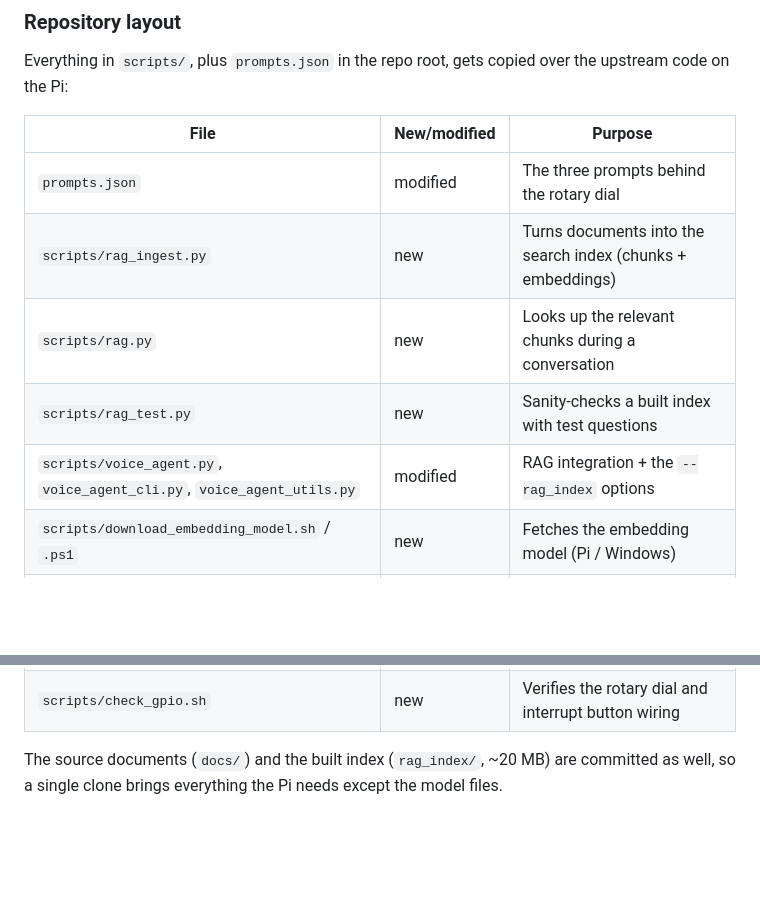
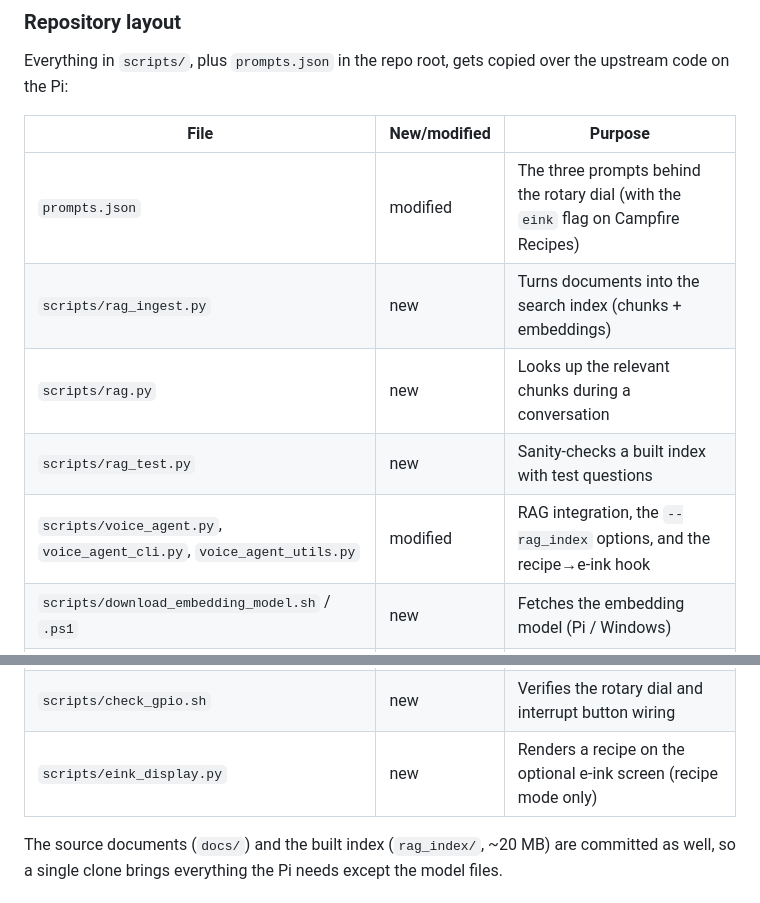
Before and after one commit to Rensvandeschoot/Outdoor-GPT, a Markdown page: README.md, 2 parts joined by grey strips. Drawn GitHub-style; blank space fills up the shorter version.

Commit message:
Adjust readme with eInk pipeline

```diff
--- a/README.md
+++ b/README.md
@@ -29,11 +29,11 @@ Everything in `scripts/`, plus `prompts.json` in the repo root, gets copied over
 
 | File | New/modified | Purpose |
 | ---- | ------------ | ------- |
-| `prompts.json` | modified | The three prompts behind the rotary dial |
+| `prompts.json` | modified | The three prompts behind the rotary dial (with the `eink` flag on Campfire Recipes) |
 | `scripts/rag_ingest.py` | new | Turns documents into the search index (chunks + embeddings) |
 | `scripts/rag.py` | new | Looks up the relevant chunks during a conversation |
 | `scripts/rag_test.py` | new | Sanity-checks a built index with test questions |
-| `scripts/voice_agent.py`, `voice_agent_cli.py`, `voice_agent_utils.py` | modified | RAG integration + the `--rag_index` options |
+| `scripts/voice_agent.py`, `voice_agent_cli.py`, `voice_agent_utils.py` | modified | RAG integration, the `--rag_index` options, and the recipe→e-ink hook |
 | `scripts/download_embedding_model.sh` / `.ps1` | new | Fetches the embedding model (Pi / Windows) |
 | `scripts/start_embedding_server.sh` / `.ps1` | new | Starts the embedding server (Pi / Windows) |
 | `scripts/start_llamacpp_server.sh` | modified | Now accepts a context size as second argument |
@@ -41,6 +41,7 @@ Everything in `scripts/`, plus `prompts.json` in the repo root, gets copied over
 | `scripts/config.sh` | new | Per-device paths and settings, sourced by the shell scripts |
 | `scripts/install_on_pi.sh` | new | One-shot installer/updater for the Pi; also the update path |
 | `scripts/check_gpio.sh` | new | Verifies the rotary dial and interrupt button wiring |
+| `scripts/eink_display.py` | new | Renders a recipe on the optional e-ink screen (recipe mode only) |
 
 The source documents (`docs/`) and the built index (`rag_index/`, ~20 MB) are committed as well, so a single clone brings everything the Pi needs except the model files.
 
```
Also changed, not shown: other parts of README.md (+41 -0 lines).
